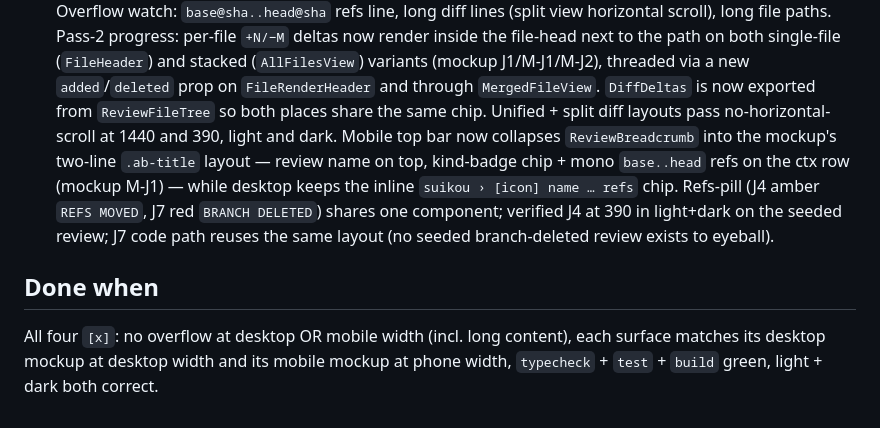
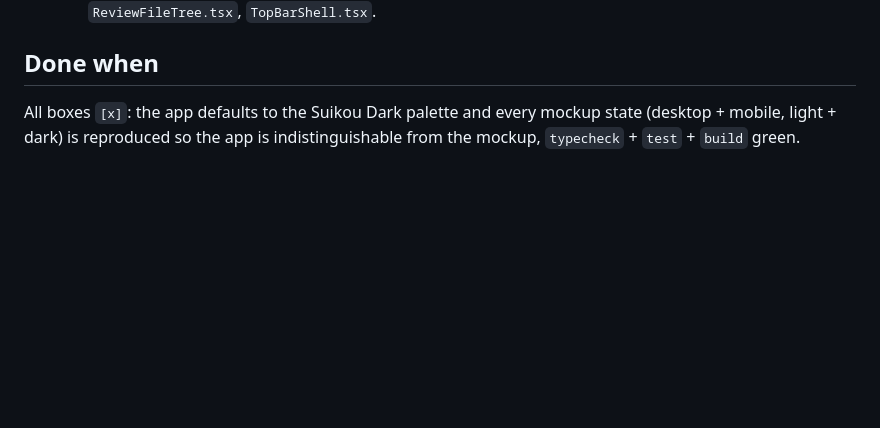
Before and after one commit to fahchen/suikou, a Markdown page: design/FIDELITY.md, the part around one of its changes. Drawn GitHub-style; blank space fills up the shorter version.

Commit message:
Reset fidelity ledger for pass 3 (1:1 restoration + Suikou Dark palette)
Co-Authored-By: Claude Opus 4.7 <noreply@anthropic.com>

```diff
--- a/design/FIDELITY.md
+++ b/design/FIDELITY.md
@@ -68,9 +76,7 @@ Legend: `[ ]` todo, `[~]` in progress, `[x]` no overflow + matches desktop AND m
   Components: `views/DiffView.tsx`, `diff-refs.ts`, `ReviewFileTree.tsx`, `TopBarShell.tsx`.
-  Overflow watch: `base@sha..head@sha` refs line, long diff lines (split view horizontal scroll), long file paths.
-  Pass-2 progress: per-file `+N/−M` deltas now render inside the file-head next to the path on both single-file (`FileHeader`) and stacked (`AllFilesView`) variants (mockup J1/M-J1/M-J2), threaded via a new `added`/`deleted` prop on `FileRenderHeader` and through `MergedFileView`. `DiffDeltas` is now exported from `ReviewFileTree` so both places share the same chip. Unified + split diff layouts pass no-horizontal-scroll at 1440 and 390, light and dark. Mobile top bar now collapses `ReviewBreadcrumb` into the mockup's two-line `.ab-title` layout — review name on top, kind-badge chip + mono `base..head` refs on the ctx row (mockup M-J1) — while desktop keeps the inline `suikou › [icon] name … refs` chip. Refs-pill (J4 amber `REFS MOVED`, J7 red `BRANCH DELETED`) shares one component; verified J4 at 390 in light+dark on the seeded review; J7 code path reuses the same layout (no seeded branch-deleted review exists to eyeball).
 
 ## Done when
 
-All four `[x]`: no overflow at desktop OR mobile width (incl. long content),
-each surface matches its desktop mockup at desktop width and its mobile mockup at
-phone width, `typecheck` + `test` + `build` green, light + dark both correct.
+All boxes `[x]`: the app defaults to the Suikou Dark palette and every mockup
+state (desktop + mobile, light + dark) is reproduced so the app is
+indistinguishable from the mockup, `typecheck` + `test` + `build` green.
```
Also changed, not shown: other parts of design/FIDELITY.md (+61 -53 lines).
